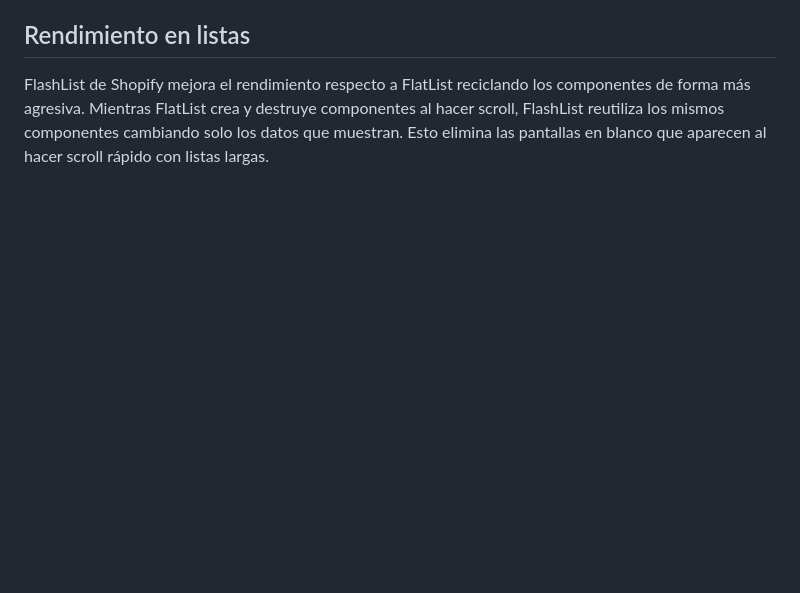
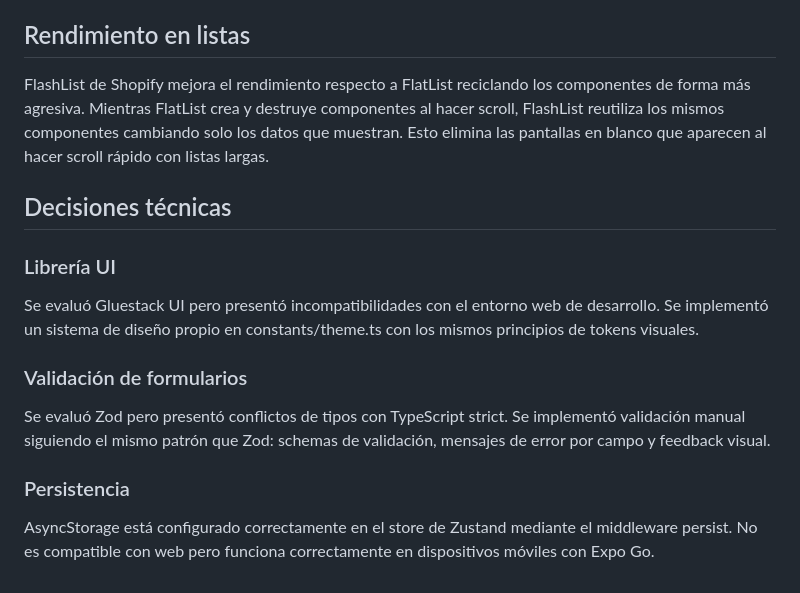
Before and after one commit to arianaft/Noteflow, a Markdown page: docs/react-native-teoria.md, the part around the change. Rendered like a GitHub page; blank space fills up the shorter version.

Commit message:
docs: añadidas decisiones técnicas al proyecto

```diff
--- a/docs/react-native-teoria.md
+++ b/docs/react-native-teoria.md
@@ -104,3 +104,20 @@ los componentes de forma más agresiva. Mientras FlatList crea y destruye
 componentes al hacer scroll, FlashList reutiliza los mismos componentes
 cambiando solo los datos que muestran. Esto elimina las pantallas en
 blanco que aparecen al hacer scroll rápido con listas largas.
+
+## Decisiones técnicas
+
+### Librería UI
+Se evaluó Gluestack UI pero presentó incompatibilidades con el entorno
+web de desarrollo. Se implementó un sistema de diseño propio en
+constants/theme.ts con los mismos principios de tokens visuales.
+
+### Validación de formularios
+Se evaluó Zod pero presentó conflictos de tipos con TypeScript strict.
+Se implementó validación manual siguiendo el mismo patrón que Zod:
+schemas de validación, mensajes de error por campo y feedback visual.
+
+### Persistencia
+AsyncStorage está configurado correctamente en el store de Zustand
+mediante el middleware persist. No es compatible con web pero funciona
+correctamente en dispositivos móviles con Expo Go.
```
